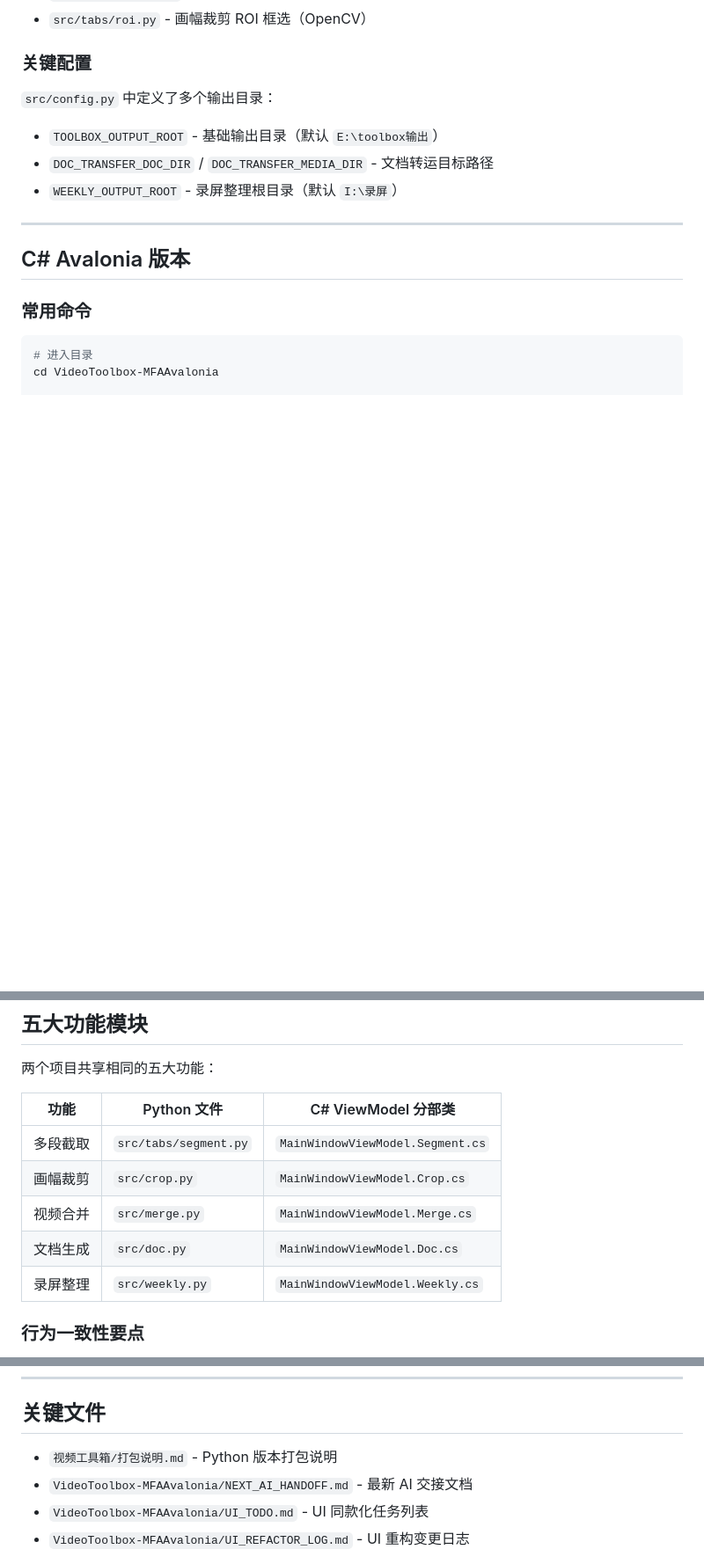
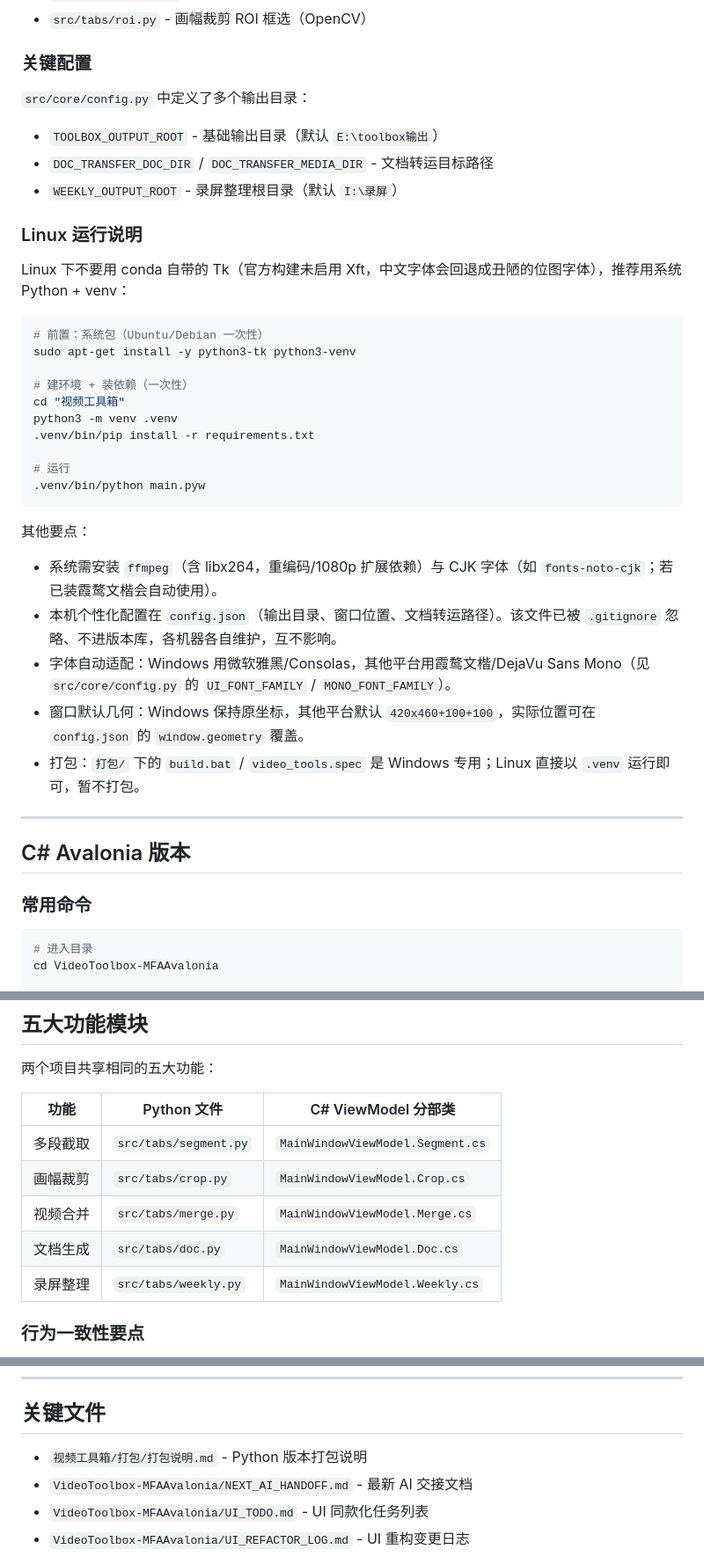
Before and after one commit to Qingxiaoming/tools, a Markdown page: 图像处理工具/CLAUDE.md, 3 parts joined by grey strips. Shown at 88% size. GitHub-like rendering; blank space fills up the shorter version.

Commit message:
更改一下文档

````diff
--- a/图像处理工具/CLAUDE.md
+++ b/图像处理工具/CLAUDE.md
@@ -52,10 +52,35 @@ pyinstaller --noconfirm --clean video_tools.spec
 
 ### 关键配置
 
-`src/config.py` 中定义了多个输出目录：
+`src/core/config.py` 中定义了多个输出目录：
 - `TOOLBOX_OUTPUT_ROOT` - 基础输出目录（默认 `E:\toolbox输出`）
 - `DOC_TRANSFER_DOC_DIR` / `DOC_TRANSFER_MEDIA_DIR` - 文档转运目标路径
 - `WEEKLY_OUTPUT_ROOT` - 录屏整理根目录（默认 `I:\录屏`）
+
+### Linux 运行说明
+
+Linux 下不要用 conda 自带的 Tk（官方构建未启用 Xft，中文字体会回退成丑陋的位图字体），推荐用系统 Python + venv：
+
+```bash
+# 前置：系统包（Ubuntu/Debian 一次性）
+sudo apt-get install -y python3-tk python3-venv
+
+# 建环境 + 装依赖（一次性）
+cd "视频工具箱"
+python3 -m venv .venv
+.venv/bin/pip install -r requirements.txt
+
+# 运行
+.venv/bin/python main.pyw
+```
+
+其他要点：
+
+- 系统需安装 `ffmpeg`（含 libx264，重编码/1080p 扩展依赖）与 CJK 字体（如 `fonts-noto-cjk`；若已装霞鹜文楷会自动使用）。
+- 本机个性化配置在 `config.json`（输出目录、窗口位置、文档转运路径）。该文件已被 `.gitignore` 忽略、不进版本库，各机器各自维护，互不影响。
+- 字体自动适配：Windows 用微软雅黑/Consolas，其他平台用霞鹜文楷/DejaVu Sans Mono（见 `src/core/config.py` 的 `UI_FONT_FAMILY` / `MONO_FONT_FAMILY`）。
+- 窗口默认几何：Windows 保持原坐标，其他平台默认 `420x460+100+100`，实际位置可在 `config.json` 的 `window.geometry` 覆盖。
+- 打包：`打包/` 下的 `build.bat` / `video_tools.spec` 是 Windows 专用；Linux 直接以 `.venv` 运行即可，暂不打包。
 
 ---
 
@@ -133,10 +158,10 @@ VideoToolbox-MFAAvalonia/
 | 功能 | Python 文件 | C# ViewModel 分部类 |
 |------|-------------|---------------------|
 | 多段截取 | `src/tabs/segment.py` | `MainWindowViewModel.Segment.cs` |
-| 画幅裁剪 | `src/crop.py` | `MainWindowViewModel.Crop.cs` |
-| 视频合并 | `src/merge.py` | `MainWindowViewModel.Merge.cs` |
-| 文档生成 | `src/doc.py` | `MainWindowViewModel.Doc.cs` |
-| 录屏整理 | `src/weekly.py` | `MainWindowViewModel.Weekly.cs` |
+| 画幅裁剪 | `src/tabs/crop.py` | `MainWindowViewModel.Crop.cs` |
+| 视频合并 | `src/tabs/merge.py` | `MainWindowViewModel.Merge.cs` |
+| 文档生成 | `src/tabs/doc.py` | `MainWindowViewModel.Doc.cs` |
+| 录屏整理 | `src/tabs/weekly.py` | `MainWindowViewModel.Weekly.cs` |
 
 ### 行为一致性要点
 
@@ -158,7 +183,7 @@ VideoToolbox-MFAAvalonia/
 
 ## 关键文件
 
-- `视频工具箱/打包说明.md` - Python 版本打包说明
+- `视频工具箱/打包/打包说明.md` - Python 版本打包说明
 - `VideoToolbox-MFAAvalonia/NEXT_AI_HANDOFF.md` - 最新 AI 交接文档
 - `VideoToolbox-MFAAvalonia/UI_TODO.md` - UI 同款化任务列表
 - `VideoToolbox-MFAAvalonia/UI_REFACTOR_LOG.md` - UI 重构变更日志
````
